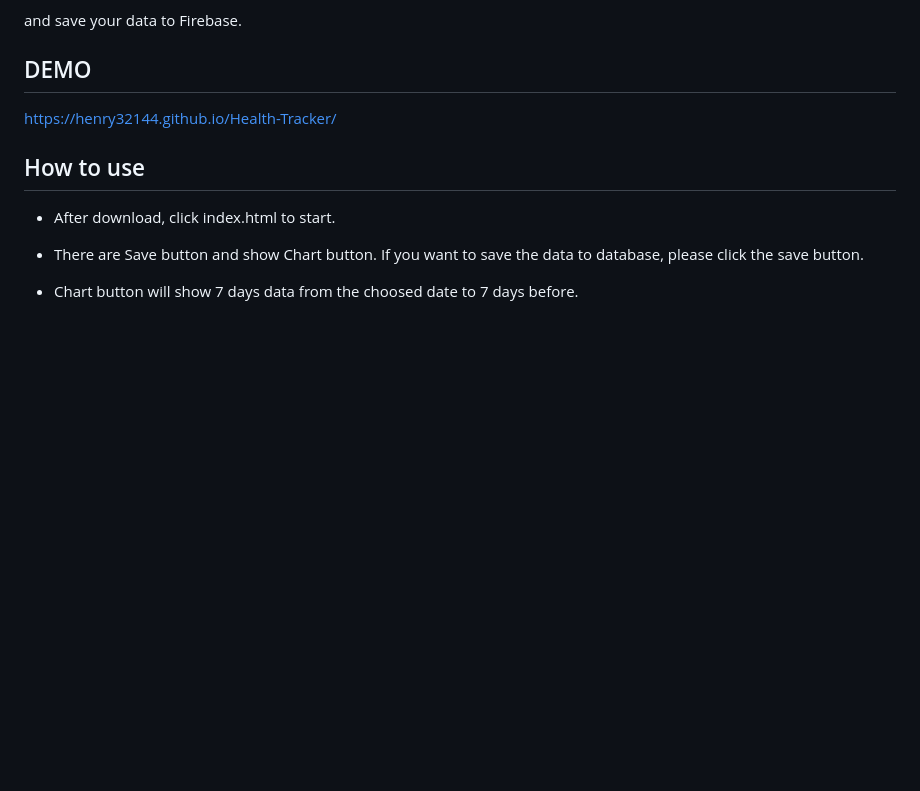
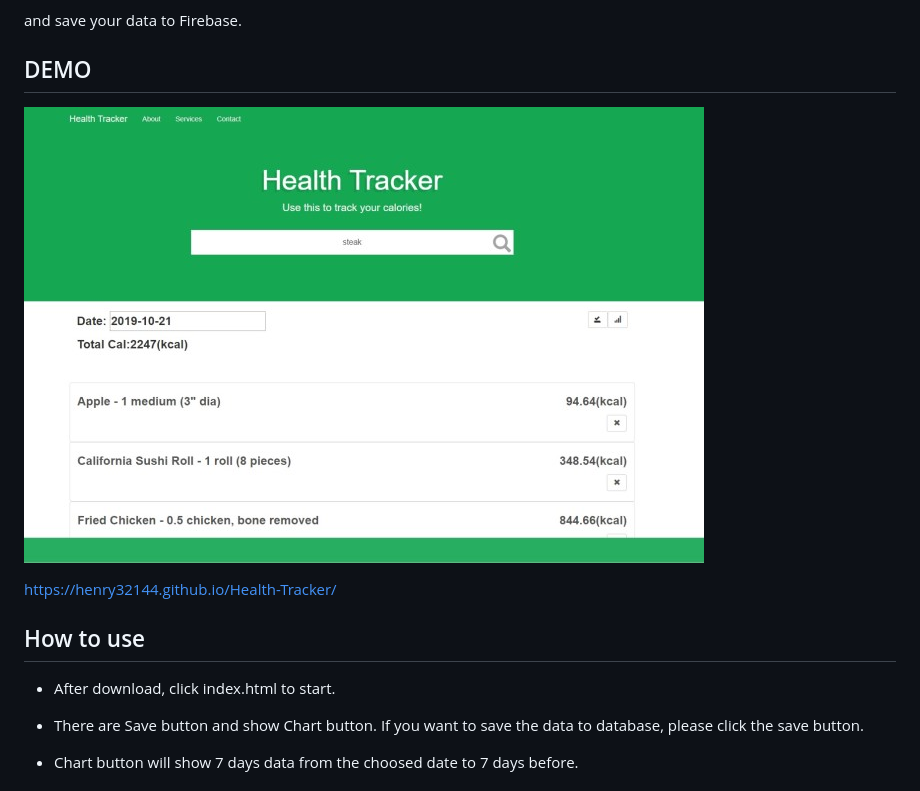
Before and after one commit to henry32144/Health-Tracker, a Markdown page: README(en).md, the part around the change. Drawn GitHub-style; pictures changed too: screenshot.jpg (added); blank space fills up the shorter version.

Commit message:
Add screenshot

```diff
--- a/README(en).md
+++ b/README(en).md
@@ -5,6 +5,8 @@ This is health tracker app, you can use this to track daily calories, get food d
 and save your data to Firebase.
 
 ## DEMO
+
+![Screenshot](screenshot.jpg)
 
 https://henry32144.github.io/Health-Tracker/
 
```
Also changed, not shown: README.md (+2 -0 lines).
